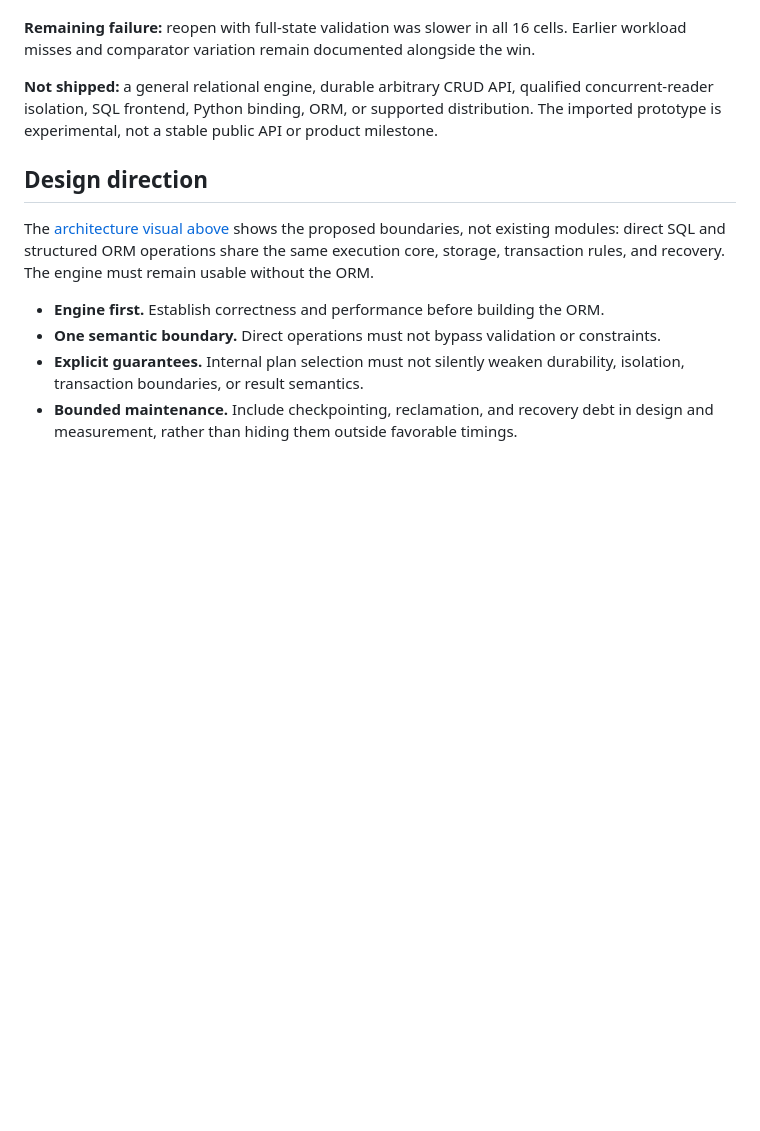
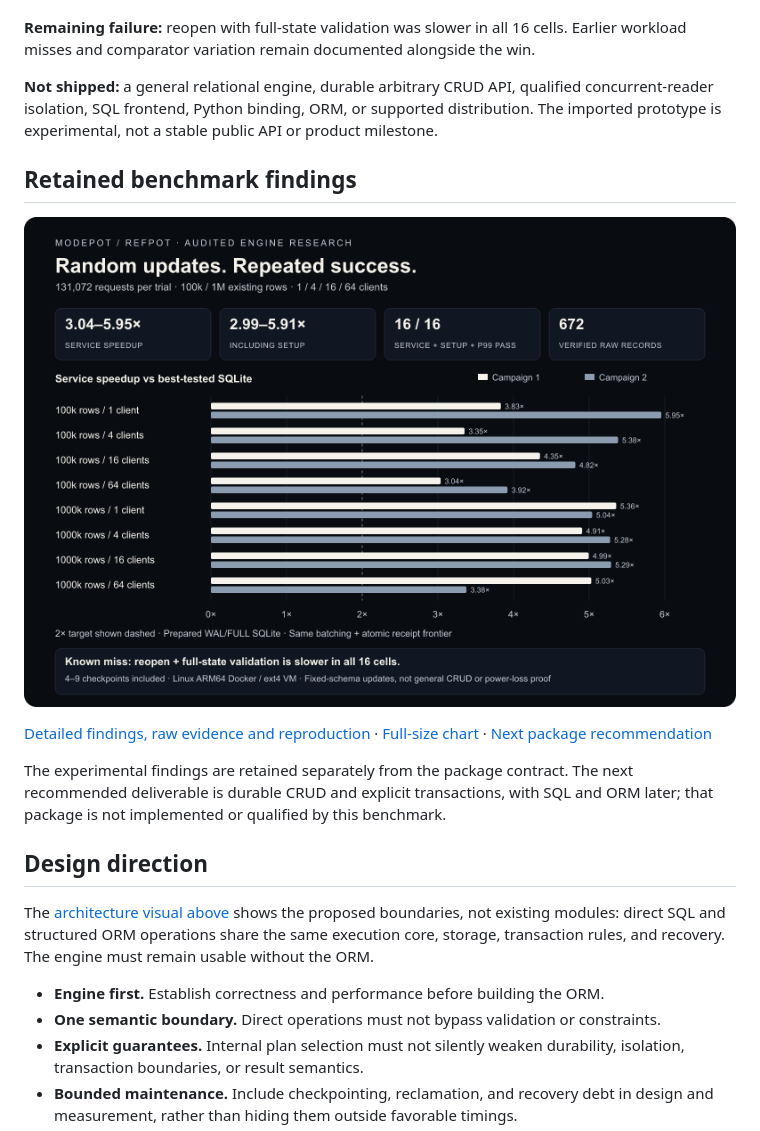
Before and after one commit to tugrulguner/refpot, a Markdown page: README.md, the part around the change. Drawn GitHub-style; pictures changed too: docs/assets/refpot-benchmark.png (added); blank space fills up the shorter version.

Commit message:
docs: retain benchmark visual and outline engine package delivery

```diff
--- a/README.md
+++ b/README.md
@@ -74,6 +74,18 @@ Earlier workload misses and comparator variation remain documented alongside the
 concurrent-reader isolation, SQL frontend, Python binding, ORM, or supported distribution.
 The imported prototype is experimental, not a stable public API or product milestone.
 
+## Retained benchmark findings
+
+<p align="center"><img src="docs/assets/refpot-benchmark.png" alt="Audited random-update benchmark: both campaigns pass the scoped service/setup/p99 matrix; reopen with full-state validation loses every cell" width="960"></p>
+
+[Detailed findings, raw evidence and reproduction](benchmarks/random-updates/README.md) ·
+[Full-size chart](docs/assets/refpot-benchmark.png) ·
+[Next package recommendation](docs/package-recommendation.md)
+
+The experimental findings are retained separately from the package contract. The next
+recommended deliverable is durable CRUD and explicit transactions, with SQL and ORM later;
+that package is not implemented or qualified by this benchmark.
+
 ## Design direction
 
 The [architecture visual above](#refpot) shows the proposed boundaries, not existing
```
Also changed, not shown: benchmarks/random-updates/README.md (+8 -0 lines), docs/package-recommendation.md (added, +27 -0 lines), 6 other files.
